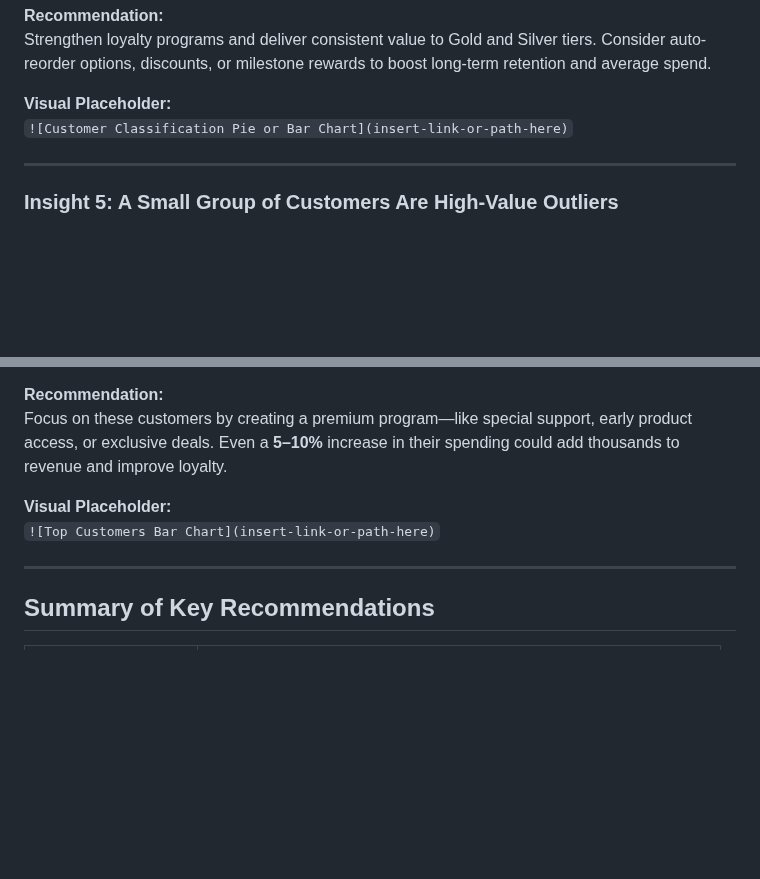
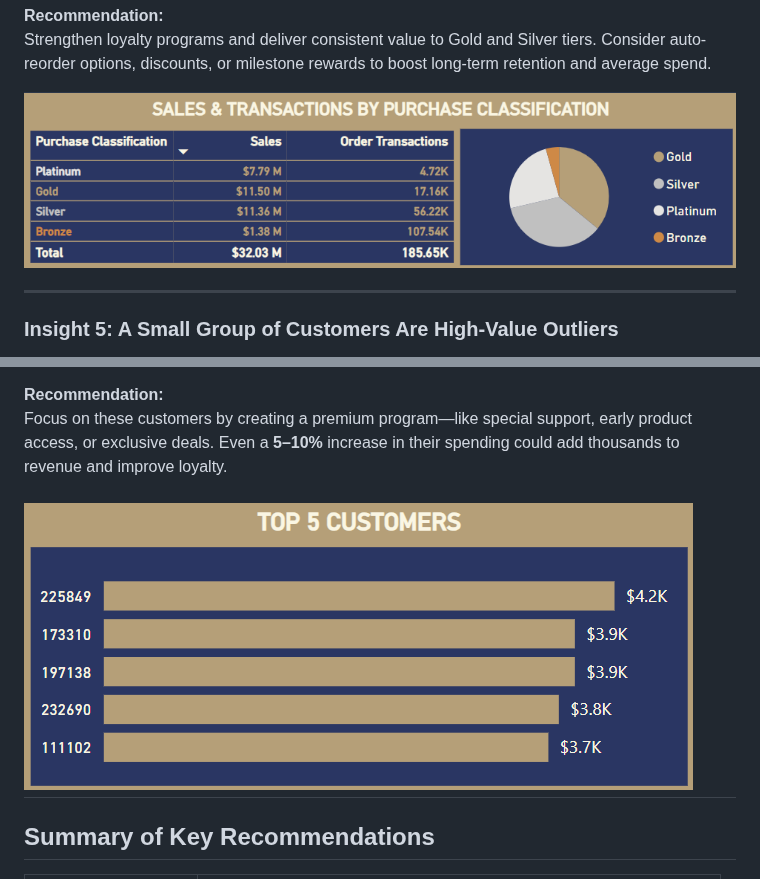
Before and after one commit to queenoriol/queenoriol.github.io, a Markdown page: Tech_Sales_Analysis/README.md, 2 parts joined by grey strips. Rendered like a GitHub page; blank space fills up the shorter version.

```diff
--- a/Tech_Sales_Analysis/README.md
+++ b/Tech_Sales_Analysis/README.md
@@ -128,8 +124,7 @@ Although Platinum customers spend the most per person, over 71% of total revenue
 **Recommendation:**
 Strengthen loyalty programs and deliver consistent value to Gold and Silver tiers. Consider auto-reorder options, discounts, or milestone rewards to boost long-term retention and average spend.
 
-**Visual Placeholder:**
-`![Customer Classification Pie or Bar Chart](insert-link-or-path-here)`
+![Dashboard Screenshot](https://raw.githubusercontent.com/queenoriol/queenoriol.github.io/main/Tech_Sales_Analysis/Images/Classification.png)
 
 ---
 
@@ -143,9 +138,7 @@ Although these top 10 customers make up only 0.12% of total revenue, they spend
 **Recommendation:**
 Focus on these customers by creating a premium program—like special support, early product access, or exclusive deals. Even a **5–10%** increase in their spending could add thousands to revenue and improve loyalty.
 
-**Visual Placeholder:**
-`![Top Customers Bar Chart](insert-link-or-path-here)`
-
+![Dashboard Screenshot](https://raw.githubusercontent.com/queenoriol/queenoriol.github.io/main/Tech_Sales_Analysis/Images/Customer.png)
 ---
 
 ## Summary of Key Recommendations
```
Also changed, not shown: other parts of Tech_Sales_Analysis/README.md (+3 -7 lines).
